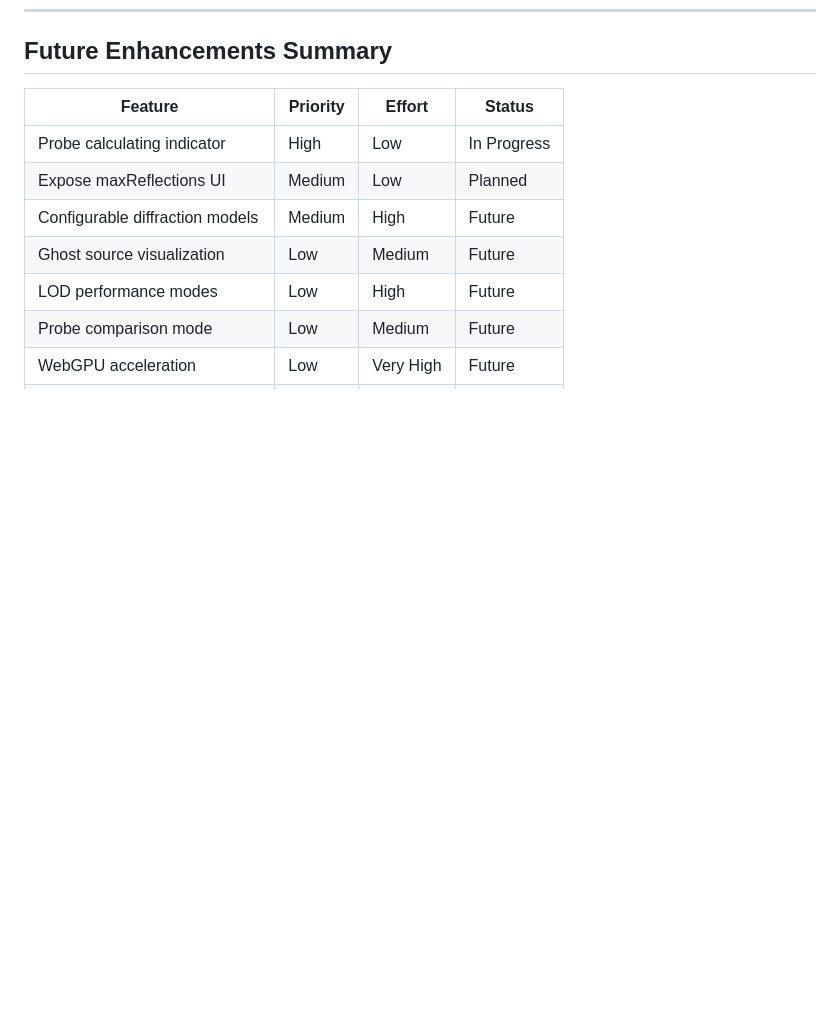
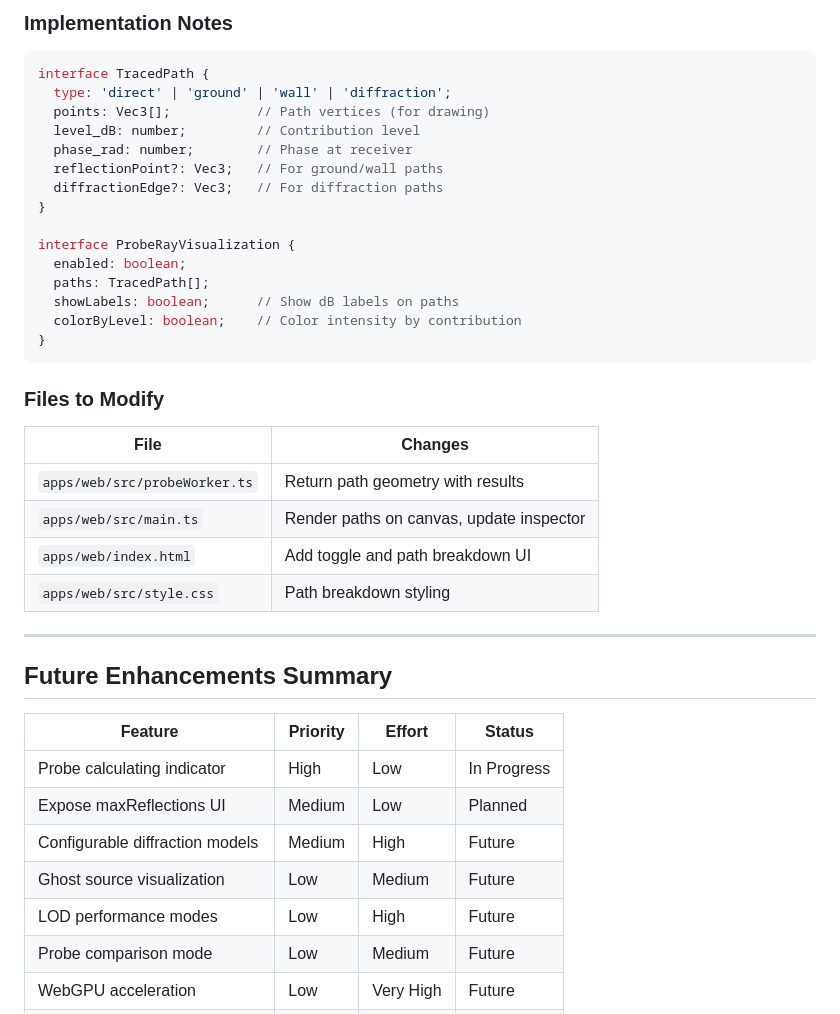
Before and after one commit to KanuToCL/GeoNoise, a Markdown page: docs/ROADMAP.md, the part around one of its changes. Rendered like a GitHub page; blank space fills up the shorter version.

````diff
--- a/docs/ROADMAP.md
+++ b/docs/ROADMAP.md
@@ -678,3 +745,34 @@ From the original project TODO:
+### Implementation Notes
+
+```typescript
+interface TracedPath {
+  type: 'direct' | 'ground' | 'wall' | 'diffraction';
+  points: Vec3[];           // Path vertices (for drawing)
+  level_dB: number;         // Contribution level
+  phase_rad: number;        // Phase at receiver
+  reflectionPoint?: Vec3;   // For ground/wall paths
+  diffractionEdge?: Vec3;   // For diffraction paths
+}
+
+interface ProbeRayVisualization {
+  enabled: boolean;
+  paths: TracedPath[];
+  showLabels: boolean;      // Show dB labels on paths
+  colorByLevel: boolean;    // Color intensity by contribution
+}
+```
+
+### Files to Modify
+
+| File | Changes |
+|------|---------|
+| `apps/web/src/probeWorker.ts` | Return path geometry with results |
+| `apps/web/src/main.ts` | Render paths on canvas, update inspector |
+| `apps/web/index.html` | Add toggle and path breakdown UI |
+| `apps/web/src/style.css` | Path breakdown styling |
+
+---
+
 ## Future Enhancements Summary
 
 | Feature | Priority | Effort | Status |
````
Also changed, not shown: other parts of docs/ROADMAP.md (+67 -0 lines).
